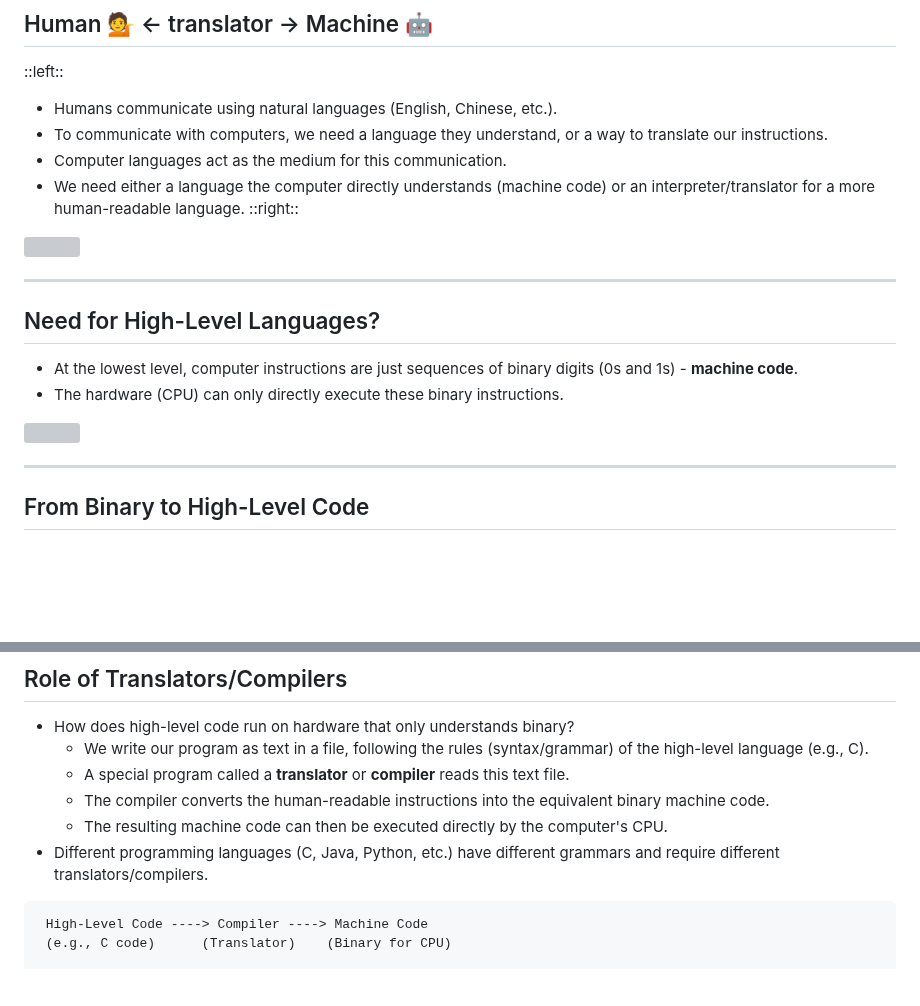
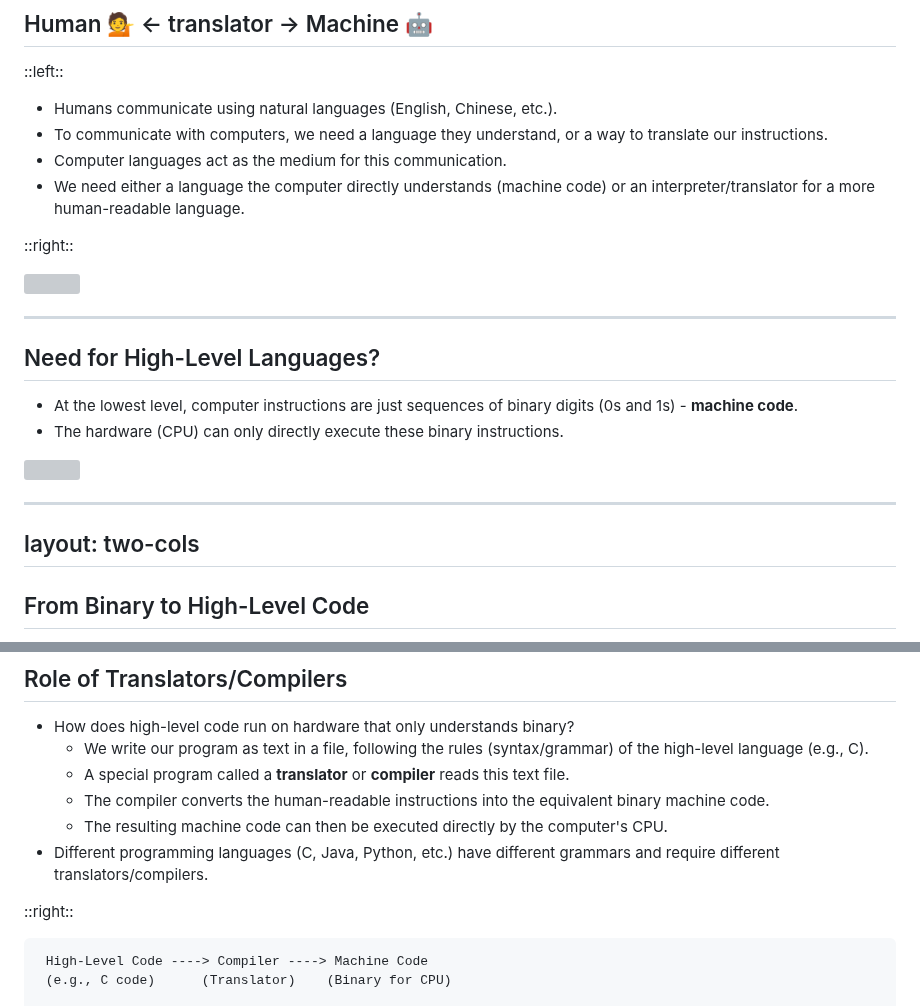
Before and after one commit to ruslylove/compro, a Markdown page: lectures/lect-1.md, 2 parts joined by grey strips. Drawn GitHub-style; blank space fills up the shorter version; grey boxes are pictures that could not be loaded.

Commit message:
update lect1 and lect4

````diff
--- a/lectures/lect-1.md
+++ b/lectures/lect-1.md
@@ -179,7 +179,9 @@ image: https://cdn.educba.com/academy/wp-content/uploads/2023/12/Machine-Languag
 * To communicate with computers, we need a language they understand, or a way to translate our instructions.
 * Computer languages act as the medium for this communication.
 * We need either a language the computer directly understands (machine code) or an interpreter/translator for a more human-readable language.
+
 ::right::
+
 <img src="https://cdn.educba.com/academy/wp-content/uploads/2023/12/Machine-Language.jpg">
 
 
@@ -194,4 +196,8 @@ image: https://cdn.educba.com/academy/wp-content/uploads/2023/12/Machine-Languag
 
+
+
+---
+layout: two-cols
 ---
 
 ## From Binary to High-Level Code
@@ -249,6 +269,8 @@ image: https://cdn.educba.com/academy/wp-content/uploads/2023/12/Machine-Languag
     * The resulting machine code can then be executed directly by the computer's CPU.
 * Different programming languages (C, Java, Python, etc.) have different grammars and require different translators/compilers.
 
+::right::
+
 ```
  High-Level Code ----> Compiler ----> Machine Code
  (e.g., C code)      (Translator)    (Binary for CPU)
````
Also changed, not shown: other parts of lectures/lect-1.md (+28 -5 lines), lectures/lect-4.md (+1 -1 lines).
